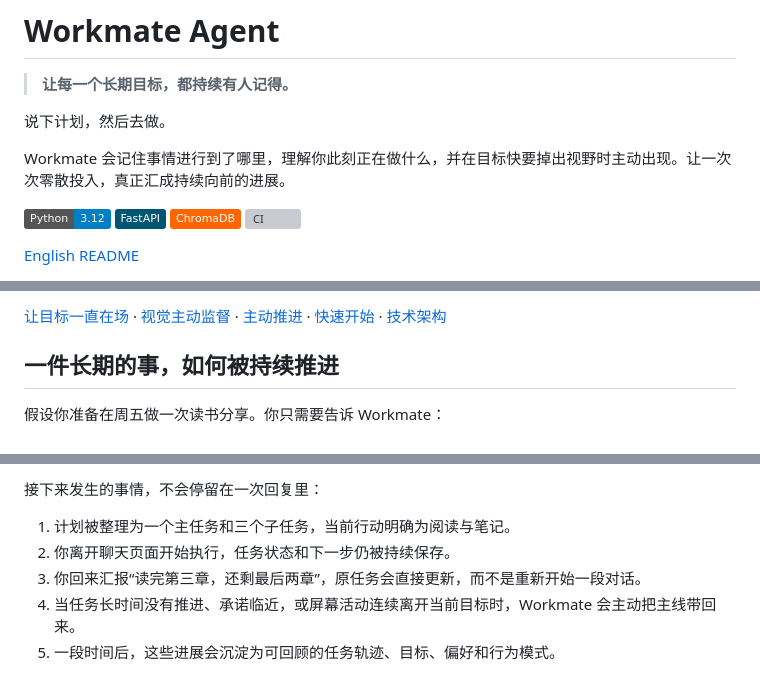
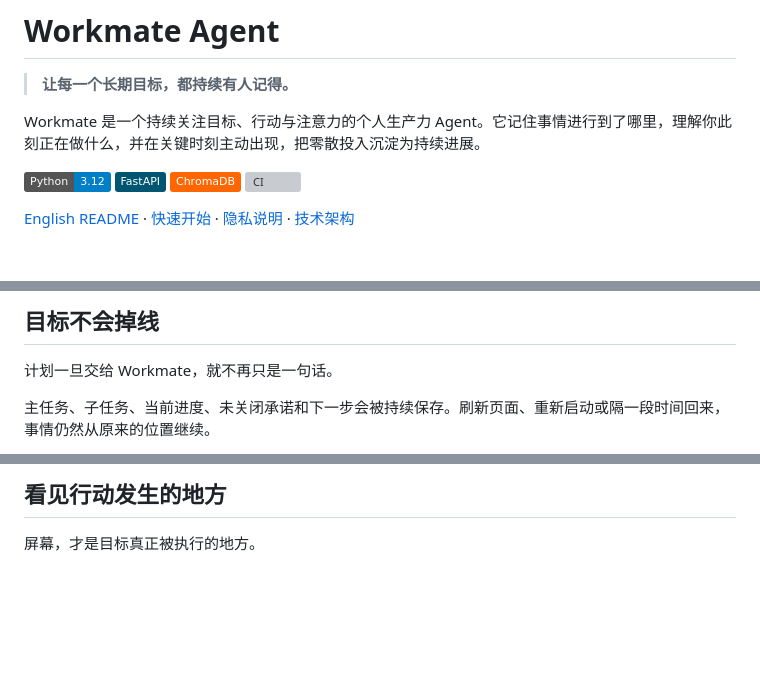
Before and after one commit to fcsfang/workmate-agent, a Markdown page: README_zh.md, 3 parts joined by grey strips. Rendered like a GitHub page; badges without logos; blank space fills up the shorter version; grey boxes are pictures that could not be loaded.

```diff
--- a/README_zh.md
+++ b/README_zh.md
@@ -2,14 +2,12 @@
 
 > **让每一个长期目标，都持续有人记得。**
 
-说下计划，然后去做。
-
-Workmate 会记住事情进行到了哪里，理解你此刻正在做什么，并在目标快要掉出视野时主动出现。让一次次零散投入，真正汇成持续向前的进展。
+Workmate 是一个持续关注目标、行动与注意力的个人生产力 Agent。它记住事情进行到了哪里，理解你此刻正在做什么，并在关键时刻主动出现，把零散投入沉淀为持续进展。
 
 ![Python](https://img.shields.io/badge/Python-3.12-blue?logo=python&logoColor=white)
 ![FastAPI](https://img.shields.io/badge/FastAPI-005571?style=flat&logo=fastapi)
 ![ChromaDB](https://img.shields.io/badge/ChromaDB-FF6600?style=flat)
 [![CI](https://github.com/fcsfang/workmate-agent/actions/workflows/ci.yml/badge.svg)](https://github.com/fcsfang/workmate-agent/actions/workflows/ci.yml)
 
-[English README](readme.md)
+[English README](readme.md) · [快速开始](#快速开始) · [隐私说明](#数据与隐私) · [技术架构](docs/ARCHITECTURE_WALKTHROUGH.md)
 
@@ -17,7 +15,7 @@ Workmate 会记住事情进行到了哪里，理解你此刻正在做什么，
 
-[让目标一直在场](#让目标一直在场) · [视觉主动监督](#看见你此刻正在做什么) · [主动推进](#在目标快要掉出视野时主动出现) · [快速开始](#快速开始) · [技术架构](docs/ARCHITECTURE_WALKTHROUGH.md)
+## 目标不会掉线
 
-## 一件长期的事，如何被持续推进
+计划一旦交给 Workmate，就不再只是一句话。
 
-假设你准备在周五做一次读书分享。你只需要告诉 Workmate：
+主任务、子任务、当前进度、未关闭承诺和下一步会被持续保存。刷新页面、重新启动或隔一段时间回来，事情仍然从原来的位置继续。
 
@@ -25,9 +23,5 @@ Workmate 会记住事情进行到了哪里，理解你此刻正在做什么，
 
-接下来发生的事情，不会停留在一次回复里：
+## 看见行动发生的地方
 
-1. 计划被整理为一个主任务和三个子任务，当前行动明确为阅读与笔记。
-2. 你离开聊天页面开始执行，任务状态和下一步仍被持续保存。
-3. 你回来汇报“读完第三章，还剩最后两章”，原任务会直接更新，而不是重新开始一段对话。
-4. 当任务长时间没有推进、承诺临近，或屏幕活动连续离开当前目标时，Workmate 会主动把主线带回来。
-5. 一段时间后，这些进展会沉淀为可回顾的任务轨迹、目标、偏好和行为模式。
+屏幕，才是目标真正被执行的地方。
 
```
Also changed, not shown: other parts of README_zh.md (+36 -107 lines).
